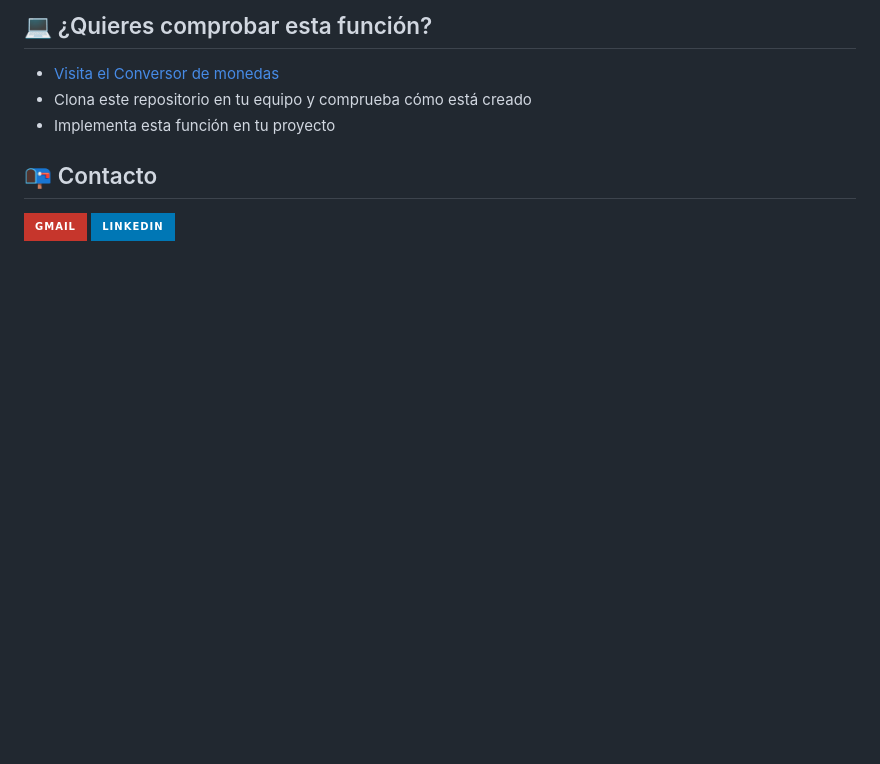
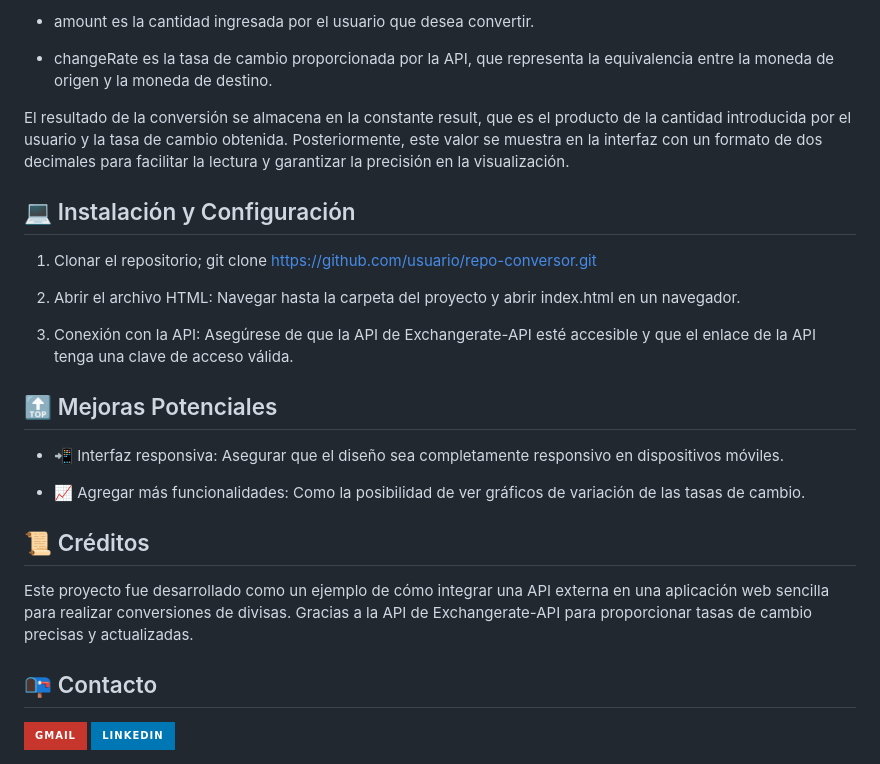
Before and after one commit to AbrahamGalvezV/Money_Converter_API, a Markdown page: README.md, the part around the change printed below. GitHub-like rendering; badges without logos; blank space fills up the shorter version.

```diff
--- a/README.md
+++ b/README.md
@@ -44,9 +32,27 @@ He decidido usar la condicional if else para esta función
 
-## 💻 ¿Quieres comprobar esta función?
+- amount es la cantidad ingresada por el usuario que desea convertir.
 
-- [Visita el Conversor de monedas](https://abrahamgalvezv.github.io/Money_Converter/)
-- Clona este repositorio en tu equipo y comprueba cómo está creado
-- Implementa esta función en tu proyecto
+- changeRate es la tasa de cambio proporcionada por la API, que representa la equivalencia entre la moneda de origen y la moneda de destino.
+
+El resultado de la conversión se almacena en la constante result, que es el producto de la cantidad introducida por el usuario y la tasa de cambio obtenida. Posteriormente, este valor se muestra en la interfaz con un formato de dos decimales para facilitar la lectura y garantizar la precisión en la visualización.
+
+## 💻 Instalación y Configuración
+
+1. Clonar el repositorio; git clone https://github.com/usuario/repo-conversor.git
+
+2. Abrir el archivo HTML: Navegar hasta la carpeta del proyecto y abrir index.html en un navegador.
+
+3. Conexión con la API: Asegúrese de que la API de Exchangerate-API esté accesible y que el enlace de la API tenga una clave de acceso válida.
+
+## 🔝 Mejoras Potenciales
+
+- 📲 Interfaz responsiva: Asegurar que el diseño sea completamente responsivo en dispositivos móviles.
+
+- 📈 Agregar más funcionalidades: Como la posibilidad de ver gráficos de variación de las tasas de cambio.
+
+## 📜 Créditos
+
+Este proyecto fue desarrollado como un ejemplo de cómo integrar una API externa en una aplicación web sencilla para realizar conversiones de divisas. Gracias a la API de Exchangerate-API para proporcionar tasas de cambio precisas y actualizadas.
 
 ## 📭 Contacto
 
```
Also changed, not shown: other parts of README.md (+6 -18 lines), img/code.png (added), img/convert.png, img/ifEls.png (deleted).
